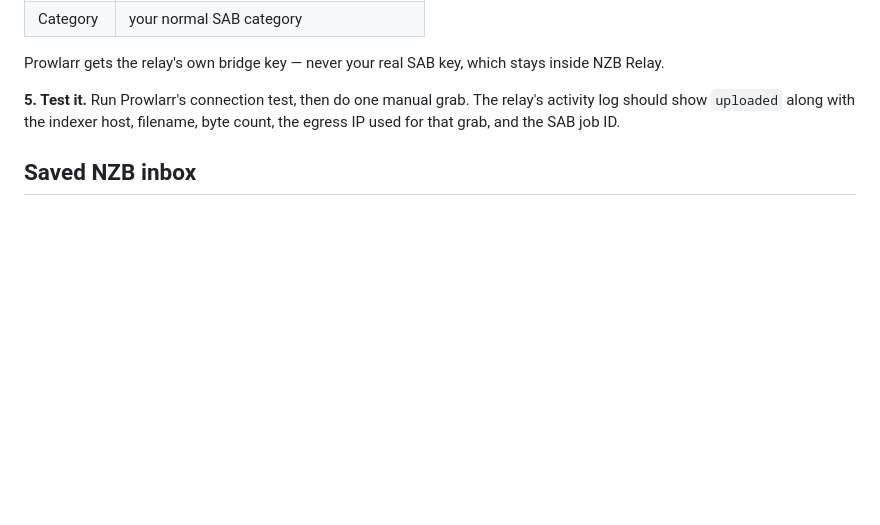
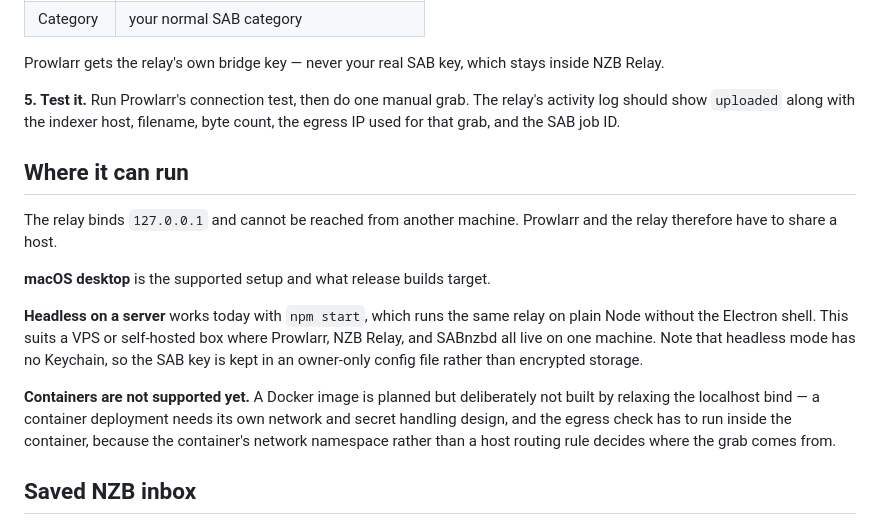
Before and after one commit to ilariima/nzb-relay, a Markdown page: README.md, the part around one of its changes. GitHub-like rendering; blank space fills up the shorter version.

```diff
--- a/README.md
+++ b/README.md
@@ -132,6 +151,24 @@ NZB Relay.
 **5. Test it.** Run Prowlarr's connection test, then do one manual grab. The relay's
 activity log should show `uploaded` along with the indexer host, filename, byte count,
 the egress IP used for that grab, and the SAB job ID.
+
+## Where it can run
+
+The relay binds `127.0.0.1` and cannot be reached from another machine. Prowlarr and the
+relay therefore have to share a host.
+
+**macOS desktop** is the supported setup and what release builds target.
+
+**Headless on a server** works today with `npm start`, which runs the same relay on plain
+Node without the Electron shell. This suits a VPS or self-hosted box where Prowlarr,
+NZB Relay, and SABnzbd all live on one machine. Note that headless mode has no Keychain,
+so the SAB key is kept in an owner-only config file rather than encrypted storage.
+
+**Containers are not supported yet.** A Docker image is planned but deliberately not
+built by relaxing the localhost bind — a container deployment needs its own network and
+secret handling design, and the egress check has to run inside the container, because
+the container's network namespace rather than a host routing rule decides where the grab
+comes from.
 
 ## Saved NZB inbox
 
```
Also changed, not shown: other parts of README.md (+36 -17 lines), docs/ARCHITECTURE.md (+30 -15 lines).
